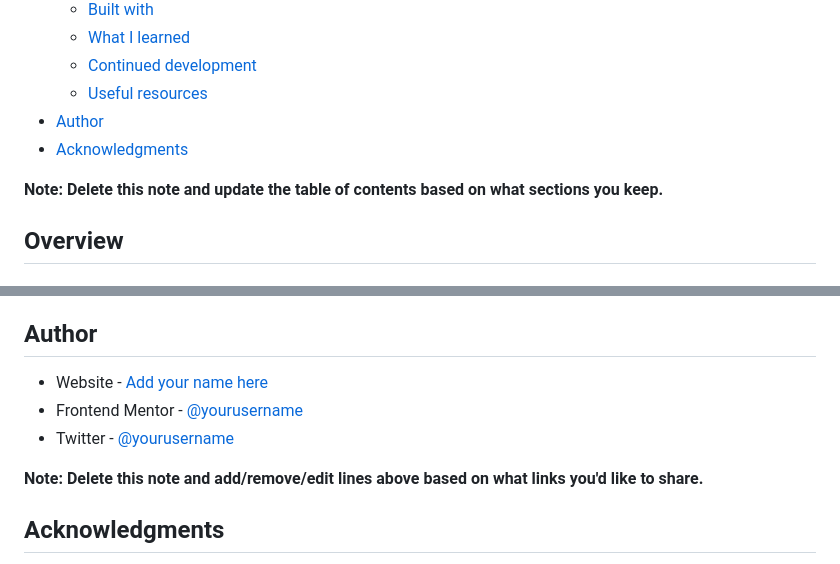
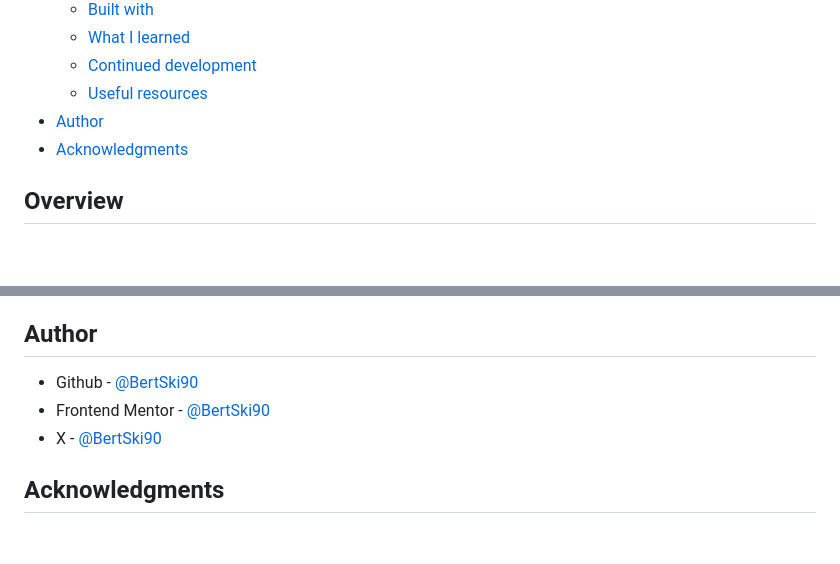
Before and after one commit to BertSki90/nft-preview-card-component, a Markdown page: README.md, 2 parts joined by grey strips. Rendered like a GitHub page; blank space fills up the shorter version.

Commit message:
Updated #author section.

```diff
--- a/README.md
+++ b/README.md
@@ -15,8 +15,6 @@ This is a solution to the [NFT preview card component challenge on Frontend Ment
   - [Useful resources](#useful-resources)
 - [Author](#author)
 - [Acknowledgments](#acknowledgments)
-
-**Note: Delete this note and update the table of contents based on what sections you keep.**
 
 ## Overview
 
@@ -151,11 +149,9 @@ I want to be more consistant in including the width, height and loading properti
 
 ## Author
 
-- Website - [Add your name here](https://www.your-site.com)
-- Frontend Mentor - [@yourusername](https://www.frontendmentor.io/profile/yourusername)
-- Twitter - [@yourusername](https://www.twitter.com/yourusername)
-
-**Note: Delete this note and add/remove/edit lines above based on what links you'd like to share.**
+- Github - [@BertSki90](https://github.com/BertSki90)
+- Frontend Mentor - [@BertSki90](https://www.frontendmentor.io/profile/BertSki90)
+- X - [@BertSki90](https://x.com/BertSki90)
 
 ## Acknowledgments
 
```
